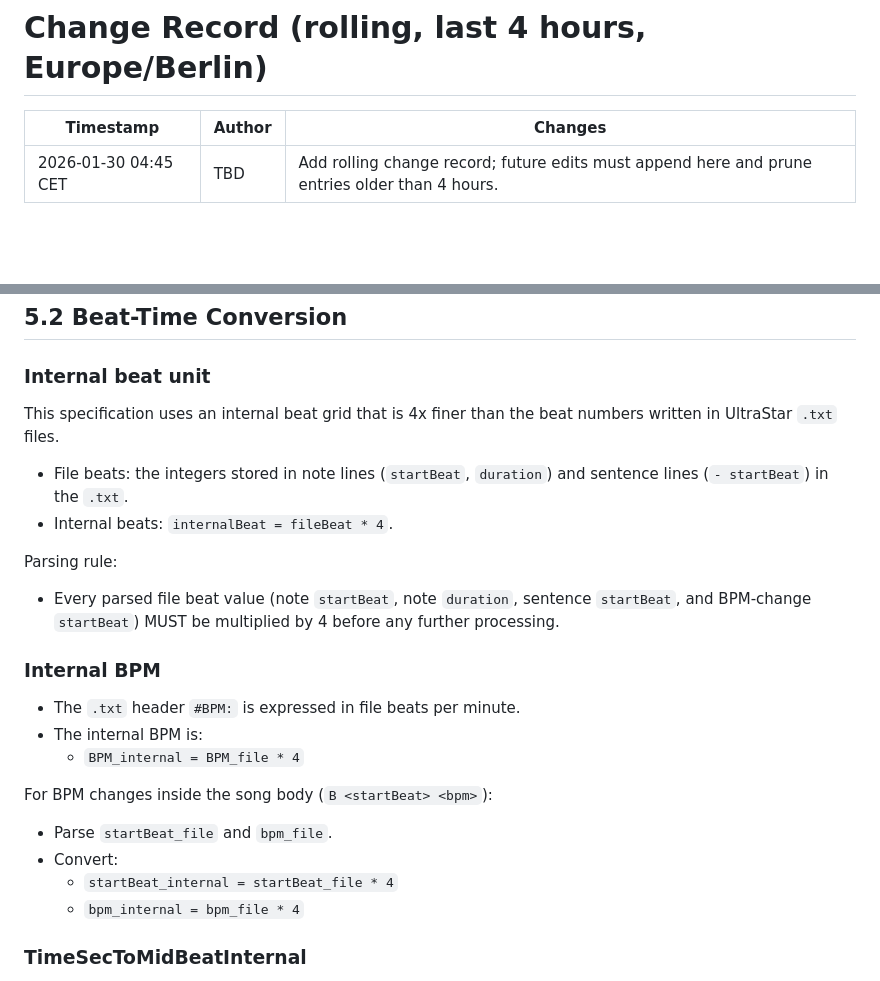
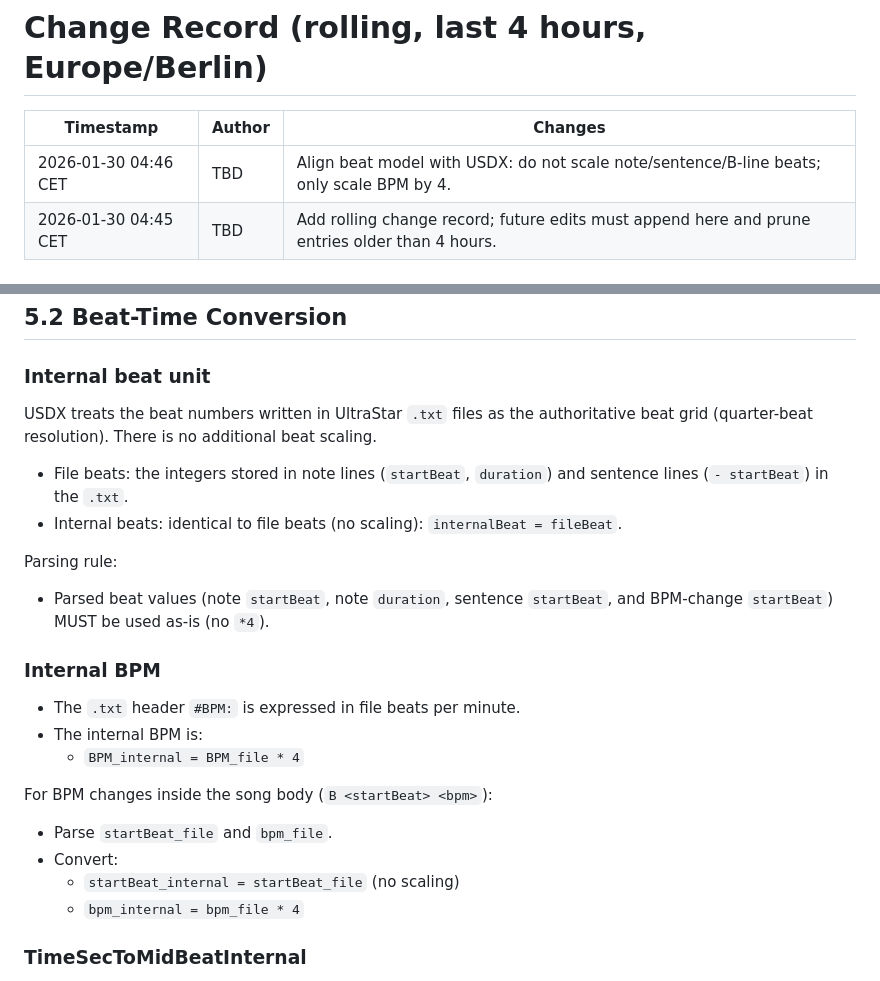
Before and after one commit to dorphalsig/1.20, a Markdown page: usdx_parity_mvp_spec.md, 2 parts joined by grey strips. Rendered like a GitHub page; blank space fills up the shorter version.

Commit message:
spec: align beat scaling with USDX

```diff
--- a/usdx_parity_mvp_spec.md
+++ b/usdx_parity_mvp_spec.md
@@ -15,6 +15,7 @@ Status: Draft
 
 | Timestamp | Author | Changes |
 | --- | --- | --- |
+| 2026-01-30 04:46 CET | TBD | Align beat model with USDX: do not scale note/sentence/B-line beats; only scale BPM by 4. |
 | 2026-01-30 04:45 CET | TBD | Add rolling change record; future edits must append here and prune entries older than 4 hours. |
 
 
@@ -471,13 +472,13 @@ Notes:
 
 ### Internal beat unit
 
-This specification uses an internal beat grid that is 4x finer than the beat numbers written in UltraStar `.txt` files.
+USDX treats the beat numbers written in UltraStar `.txt` files as the authoritative beat grid (quarter-beat resolution). There is no additional beat scaling.
 
 - File beats: the integers stored in note lines (`startBeat`, `duration`) and sentence lines (`- startBeat`) in the `.txt`.
-- Internal beats: `internalBeat = fileBeat * 4`.
+- Internal beats: identical to file beats (no scaling): `internalBeat = fileBeat`.
 
 Parsing rule:
-- Every parsed file beat value (note `startBeat`, note `duration`, sentence `startBeat`, and BPM-change `startBeat`) MUST be multiplied by 4 before any further processing.
+- Parsed beat values (note `startBeat`, note `duration`, sentence `startBeat`, and BPM-change `startBeat`) MUST be used as-is (no `*4`).
 
 ### Internal BPM
 
@@ -488,7 +489,7 @@ Parsing rule:
 For BPM changes inside the song body (`B <startBeat> <bpm>`):
 - Parse `startBeat_file` and `bpm_file`.
 - Convert:
-  - `startBeat_internal = startBeat_file * 4`
+  - `startBeat_internal = startBeat_file` (no scaling)
   - `bpm_internal = bpm_file * 4`
 
 ### TimeSecToMidBeatInternal
```
